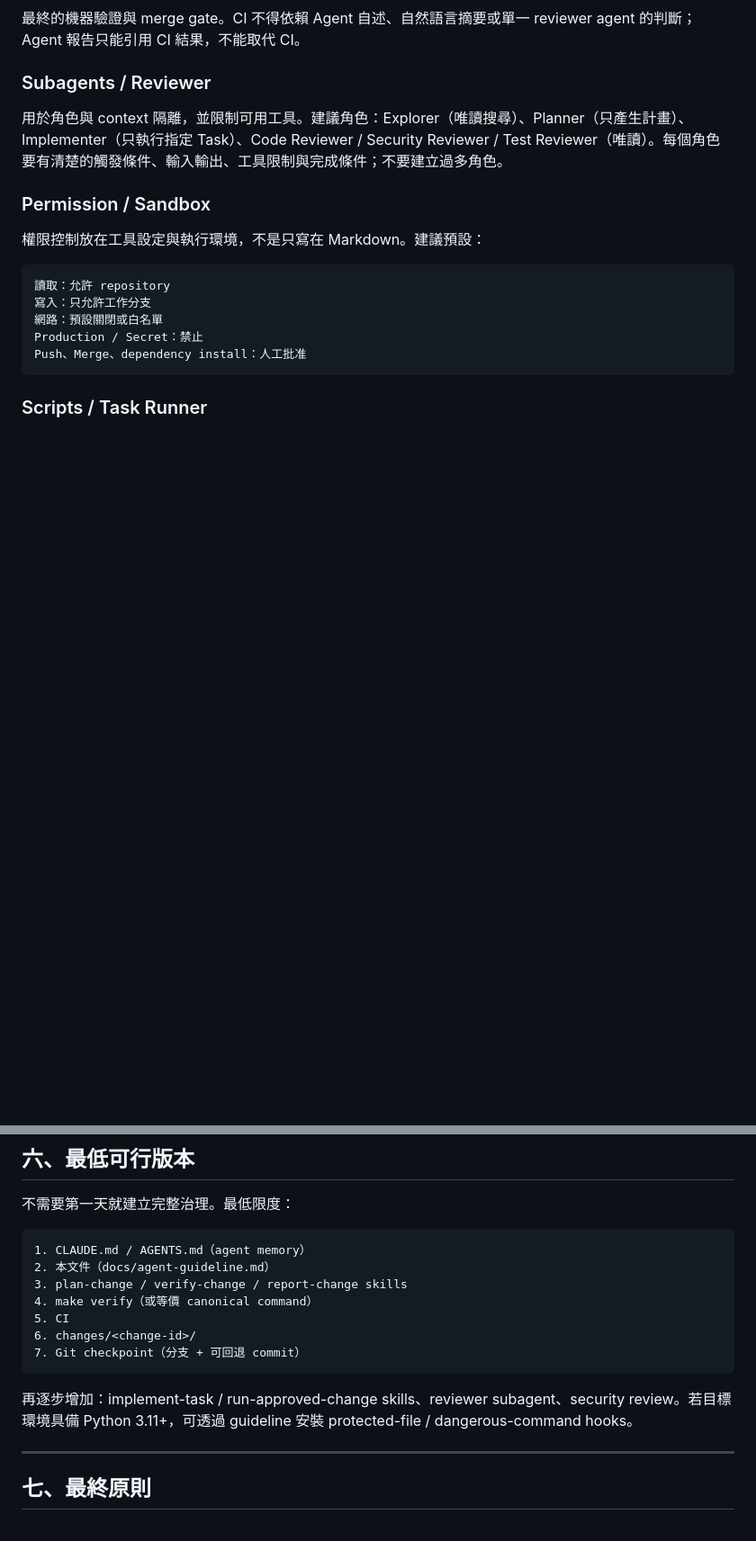
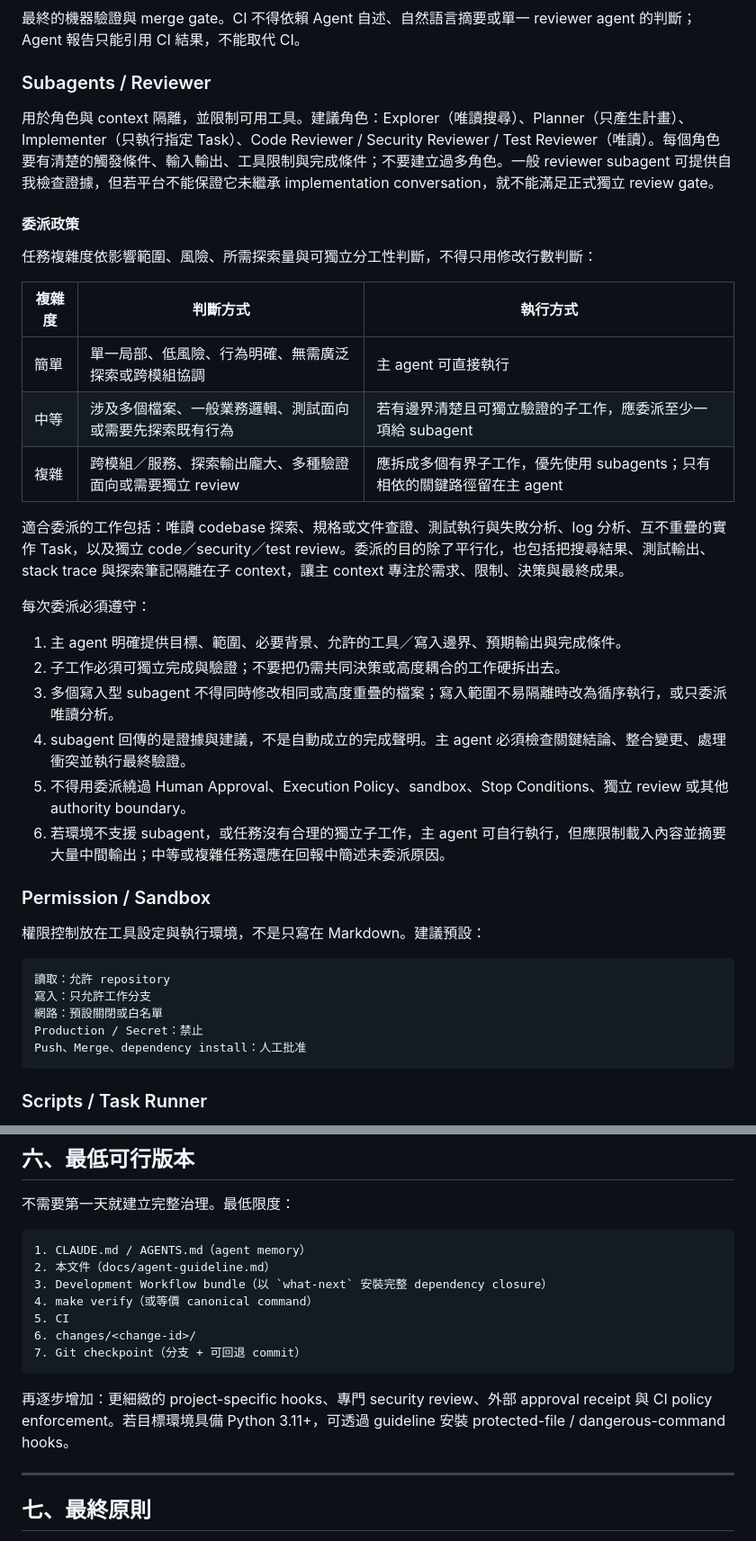
Before and after one commit to busybutlazy/bio_graphrag, a Markdown page: docs/agent-guideline.md, 2 parts joined by grey strips. Shown at 90% size. GitHub-like rendering; blank space fills up the shorter version.

````diff
--- a/docs/agent-guideline.md
+++ b/docs/agent-guideline.md
@@ -206,7 +226,28 @@ skill-forge 的 `agent-hooks` guideline item 可為 Claude Code 與 Codex 安裝
 
 ### Subagents / Reviewer
 
-用於角色與 context 隔離，並限制可用工具。建議角色：Explorer（唯讀搜尋）、Planner（只產生計畫）、Implementer（只執行指定 Task）、Code Reviewer / Security Reviewer / Test Reviewer（唯讀）。每個角色要有清楚的觸發條件、輸入輸出、工具限制與完成條件；不要建立過多角色。
+用於角色與 context 隔離，並限制可用工具。建議角色：Explorer（唯讀搜尋）、Planner（只產生計畫）、Implementer（只執行指定 Task）、Code Reviewer / Security Reviewer / Test Reviewer（唯讀）。每個角色要有清楚的觸發條件、輸入輸出、工具限制與完成條件；不要建立過多角色。一般 reviewer subagent 可提供自我檢查證據，但若平台不能保證它未繼承 implementation conversation，就不能滿足正式獨立 review gate。
+
+#### 委派政策
+
+任務複雜度依影響範圍、風險、所需探索量與可獨立分工性判斷，不得只用修改行數判斷：
+
+| 複雜度 | 判斷方式 | 執行方式 |
+|--------|----------|----------|
+| 簡單 | 單一局部、低風險、行為明確、無需廣泛探索或跨模組協調 | 主 agent 可直接執行 |
+| 中等 | 涉及多個檔案、一般業務邏輯、測試面向或需要先探索既有行為 | 若有邊界清楚且可獨立驗證的子工作，應委派至少一項給 subagent |
+| 複雜 | 跨模組／服務、探索輸出龐大、多種驗證面向或需要獨立 review | 應拆成多個有界子工作，優先使用 subagents；只有相依的關鍵路徑留在主 agent |
+
+適合委派的工作包括：唯讀 codebase 探索、規格或文件查證、測試執行與失敗分析、log 分析、互不重疊的實作 Task，以及獨立 code／security／test review。委派的目的除了平行化，也包括把搜尋結果、測試輸出、stack trace 與探索筆記隔離在子 context，讓主 context 專注於需求、限制、決策與最終成果。
+
+每次委派必須遵守：
+
+1. 主 agent 明確提供目標、範圍、必要背景、允許的工具／寫入邊界、預期輸出與完成條件。
+2. 子工作必須可獨立完成與驗證；不要把仍需共同決策或高度耦合的工作硬拆出去。
+3. 多個寫入型 subagent 不得同時修改相同或高度重疊的檔案；寫入範圍不易隔離時改為循序執行，或只委派唯讀分析。
+4. subagent 回傳的是證據與建議，不是自動成立的完成聲明。主 agent 必須檢查關鍵結論、整合變更、處理衝突並執行最終驗證。
+5. 不得用委派繞過 Human Approval、Execution Policy、sandbox、Stop Conditions、獨立 review 或其他 authority boundary。
+6. 若環境不支援 subagent，或任務沒有合理的獨立子工作，主 agent 可自行執行，但應限制載入內容並摘要大量中間輸出；中等或複雜任務還應在回報中簡述未委派原因。
 
 ### Permission / Sandbox
 
@@ -267,14 +308,14 @@ repository/
 ```text
 1. CLAUDE.md / AGENTS.md（agent memory）
 2. 本文件（docs/agent-guideline.md）
-3. plan-change / verify-change / report-change skills
+3. Development Workflow bundle（以 `what-next` 安裝完整 dependency closure）
 4. make verify（或等價 canonical command）
 5. CI
 6. changes/<change-id>/
 7. Git checkpoint（分支 + 可回退 commit）
 ```
 
-再逐步增加：implement-task / run-approved-change skills、reviewer subagent、security review。若目標環境具備 Python 3.11+，可透過 guideline 安裝 protected-file / dangerous-command hooks。
+再逐步增加：更細緻的 project-specific hooks、專門 security review、外部 approval receipt 與 CI policy enforcement。若目標環境具備 Python 3.11+，可透過 guideline 安裝 protected-file / dangerous-command hooks。
 
 ---
 
````
Also changed, not shown: other parts of docs/agent-guideline.md (+28 -8 lines).
